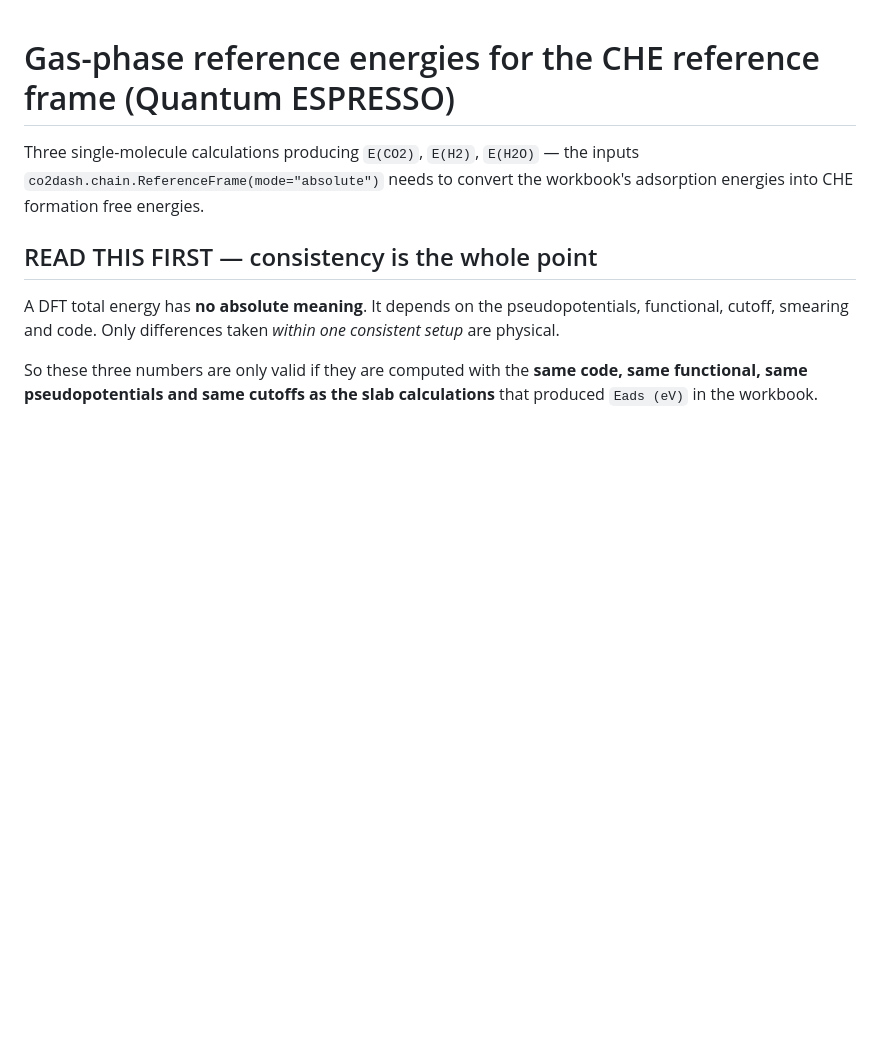
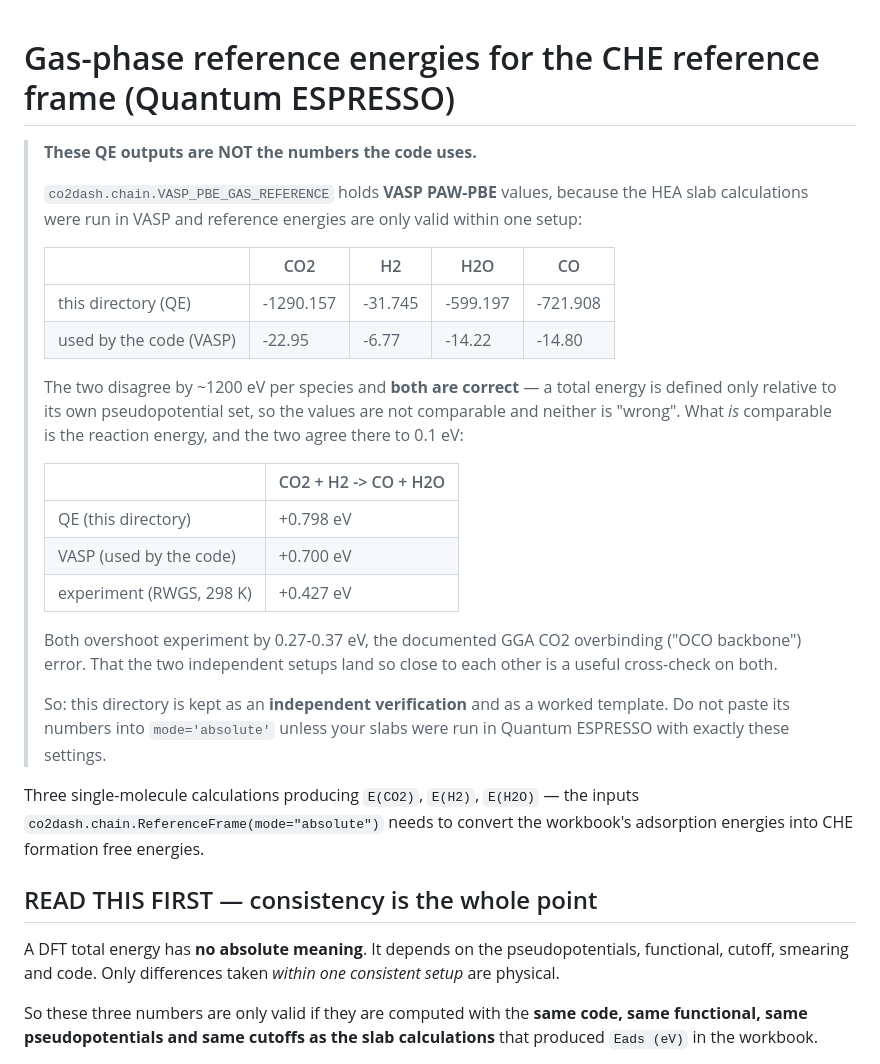
Before and after one commit to fronzi/co2dash, a Markdown page: examples/gas_reference_qe/README.md, the part around the change. Drawn GitHub-style; blank space fills up the shorter version.

Commit message:
docs: distinguish the QE cross-check from the VASP references in use
The tracked .out files are Quantum ESPRESSO; VASP_PBE_GAS_REFERENCE holds
VASP PAW-PBE values, because the HEA slabs were VASP. The totals differ by
~1200 eV per species and both are correct -- a total energy is defined only
within its own pseudopotential set. The comparable quantity, CO2 + H2 ->
CO + H2O, agrees to 0.1 eV (+0.798 QE vs +0.700 VASP), so the QE run stands
as an independent cross-check rather than a source of numbers.

```diff
--- a/examples/gas_reference_qe/README.md
+++ b/examples/gas_reference_qe/README.md
@@ -1,4 +1,34 @@
 # Gas-phase reference energies for the CHE reference frame (Quantum ESPRESSO)
+
+> **These QE outputs are NOT the numbers the code uses.**
+>
+> `co2dash.chain.VASP_PBE_GAS_REFERENCE` holds **VASP PAW-PBE** values, because
+> the HEA slab calculations were run in VASP and reference energies are only
+> valid within one setup:
+>
+> | | CO2 | H2 | H2O | CO |
+> |---|---|---|---|---|
+> | this directory (QE) | -1290.157 | -31.745 | -599.197 | -721.908 |
+> | used by the code (VASP) | -22.95 | -6.77 | -14.22 | -14.80 |
+>
+> The two disagree by ~1200 eV per species and **both are correct** — a total
+> energy is defined only relative to its own pseudopotential set, so the values
+> are not comparable and neither is "wrong". What *is* comparable is the
+> reaction energy, and the two agree there to 0.1 eV:
+>
+> | | CO2 + H2 -> CO + H2O |
+> |---|---|
+> | QE (this directory) | +0.798 eV |
+> | VASP (used by the code) | +0.700 eV |
+> | experiment (RWGS, 298 K) | +0.427 eV |
+>
+> Both overshoot experiment by 0.27-0.37 eV, the documented GGA CO2 overbinding
+> ("OCO backbone") error. That the two independent setups land so close to each
+> other is a useful cross-check on both.
+>
+> So: this directory is kept as an **independent verification** and as a worked
+> template. Do not paste its numbers into `mode='absolute'` unless your slabs
+> were run in Quantum ESPRESSO with exactly these settings.
 
 Three single-molecule calculations producing `E(CO2)`, `E(H2)`, `E(H2O)` — the
 inputs `co2dash.chain.ReferenceFrame(mode="absolute")` needs to convert the
```
